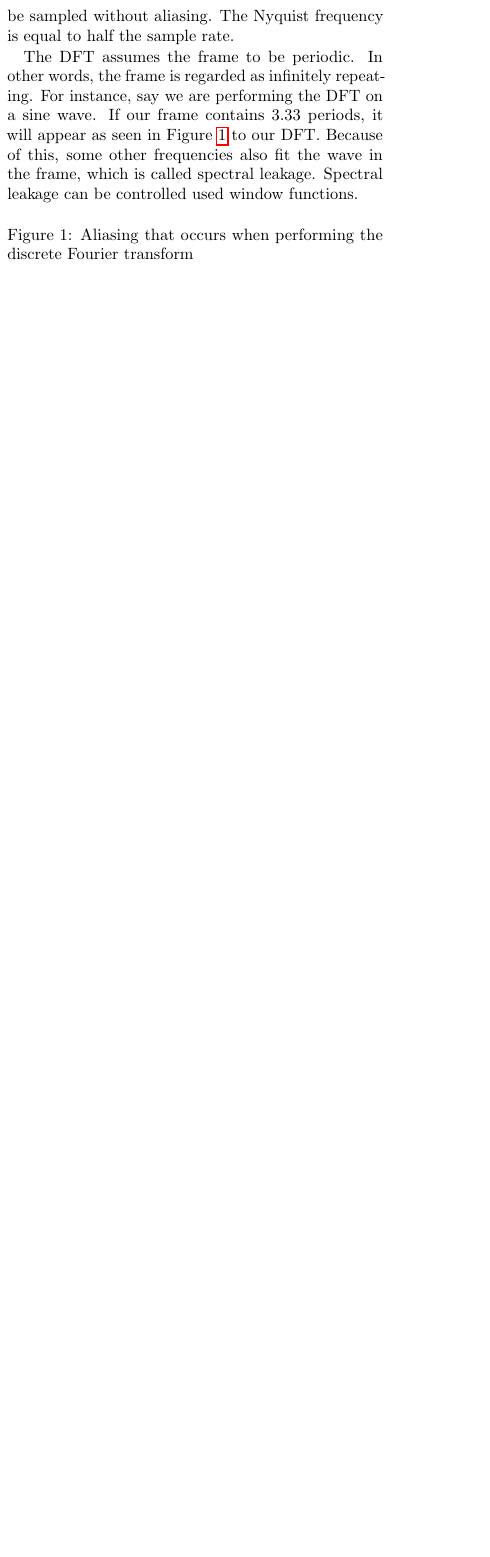
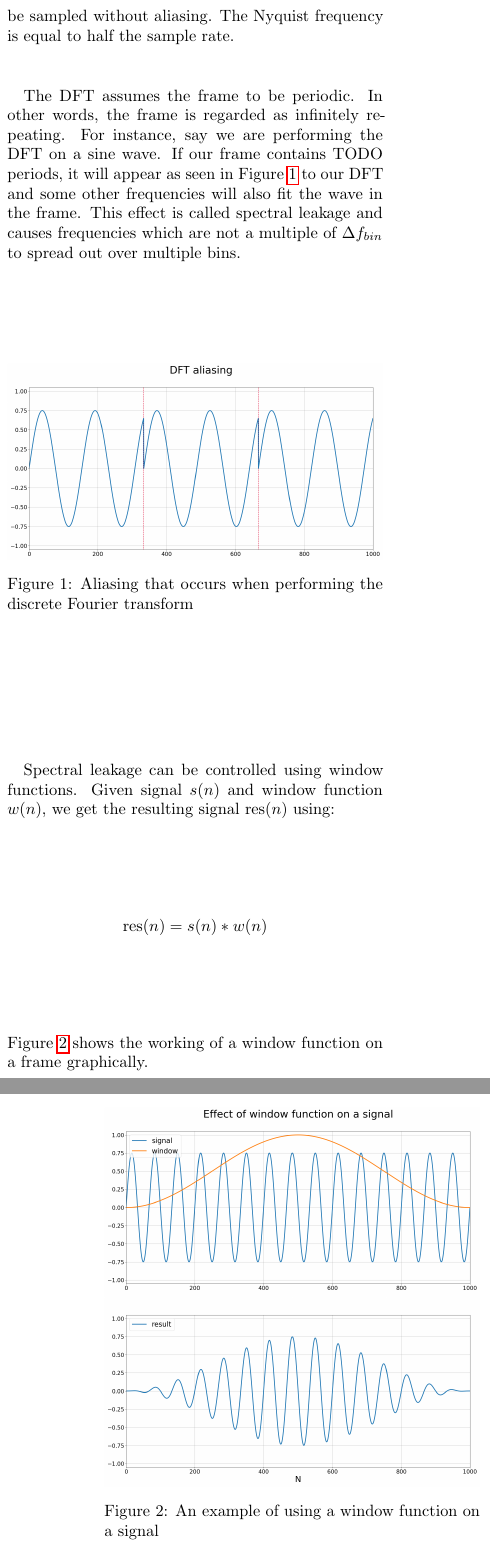
Before and after one commit to lucmans/digistring-thesis, a LaTeX thesis (thesis.tex): part of one column of page 2 of 5 before the commit and two parts of the columns of pages 2 and 3 of 6 after it, the two joined at a grey line, cut so that both start at the same text, the shorter picture padded with empty space. Compiled offline with pdfLaTeX.

Commit message:
fourier preliminary

```diff
--- a/thesis.tex
+++ b/thesis.tex
@@ -85,9 +85,23 @@ Given a bin number $i \in [0, \floor{\frac{n_F}{2}}]$, the frequency of a bin ca
 \[ f_{bin} = \Delta f_{bin} * i \]
 The 0 Hz bin corresponds to the so called DC offset. This is the average amplitude of the signal. The frequency of the last bin is also called the Nyquist frequency, which is the highest frequency which can be sampled without aliasing. The Nyquist frequency is equal to half the sample rate.
 
-The DFT assumes the frame to be periodic. In other words, the frame is regarded as infinitely repeating. For instance, say we are performing the DFT on a sine wave. If our frame contains 3.33 periods, it will appear as seen in Figure~\ref{fig:framealias} to our DFT. Because of this, some other frequencies also fit the wave in the frame, which is called spectral leakage. Spectral leakage can be controlled used window functions.
+The DFT assumes the frame to be periodic. In other words, the frame is regarded as infinitely repeating. For instance, say we are performing the DFT on a sine wave. If our frame contains TODO periods, it will appear as seen in Figure~\ref{fig:framealias} to our DFT and some other frequencies will also fit the wave in the frame. This effect is called spectral leakage and causes frequencies which are not a multiple of $\Delta f_{bin}$ to spread out over multiple bins.
+\begin{figure}[H]
+    \centering
+    \includegraphics[width=\linewidth]{fig/aliasing.png}
+    \caption{Aliasing that occurs when performing the discrete Fourier transform}
+    \label{fig:framealias}
+\end{figure}
+Spectral leakage can be controlled using window functions. Given signal $s(n)$ and window function $w(n)$, we get the resulting signal $\text{res}(n)$ using:
+\[ \text{res}(n) = s(n) * w(n) \]
+Figure~\ref{fig:windowfunc} shows the working of a window function on a frame graphically.
+\begin{figure}[H]
+    \centering
+    \includegraphics[width=\linewidth]{fig/window.png}
+    \caption{An example of using a window function on a signal}
+    \label{fig:windowfunc}
+\end{figure}
+The different windows functions trade of between a narrow center lobe and little overall leakage~\cite{windowfunc}, see Figure~\ref{fig:windowfunceffect} for some examples. Using the rectangular window could be considered as using no window function. It simply only takes $n_F$ samples from the wave without any alteration. The Hann window is an all round performing window and as a result is often used. The Welch window is a window with a very narrow center lobe. The Dolph–Chebyshev window has little and very evenly spread overall leakage.
 \begin{figure}[H]
     \centering
     % \includegraphics[width=\linewidth]{fig/envelope.png}
-    \caption{Aliasing that occurs when performing the discrete Fourier transform}
-    \label{fig:framealias}
@@ -97,3 +115,15 @@ The DFT assumes the frame to be periodic. In other words, the frame is regarded
+\begin{align*}
+    \alpha &= 20 * {}^{10}\!\log{y(-1)} \\
+    \beta  &= 20 * {}^{10}\!\log{y(0)} \\
+    \gamma &= 20 * {}^{10}\!\log{y(1)}
+\end{align*}
+Then, we can calculate $p$ as follows:
+\[ p = \frac{1}{2} \cdot \frac{\alpha - \gamma}{\alpha - 2\beta + \gamma} \]
+The amplitude $a_i$ corresponding to the interpolated peak is:
+\[ a_i = \beta - \frac{(\alpha - \gamma) * p}{4} \]
+Given the bin number $b$ of the spectral peak location, the frequency $f_i$ corresponding to the interpolated peak is:
+\[ f_i = \Delta f_{bin} * (b + p) \]
+Quadratic interpolation can be combined with zero-padding for better results~\cite{interpolnozero}.
 
 \subsection{Real-time}
 Real-time is a difficult concept, as it has many definitions. Here are a few examples of relevant definitions:
```
Also changed, not shown: thesis.bib (+36 -0 lines), fig/aliasing.png (added), fig/window.png (added), thesis.pdf, thesis.tex (14 more changed lines).
